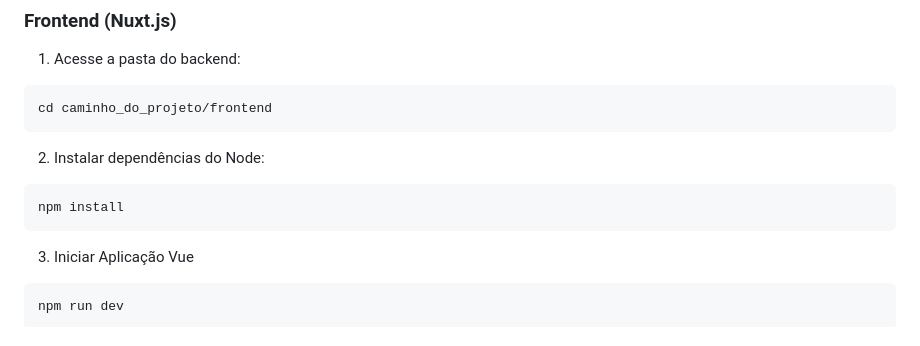
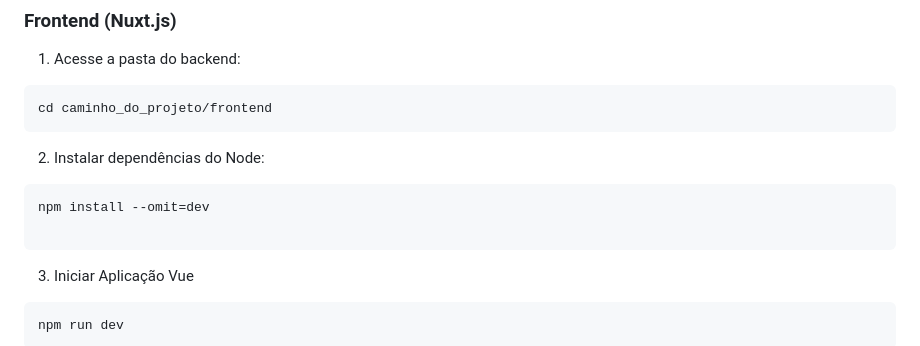
Before and after one commit to LisandroMoura/pandorarh, a Markdown page: README.md, the part around the change. GitHub-like rendering.

Commit message:
Atualiza instruções de instalação no README para omitir dependências de desenvolvimento

````diff
--- a/README.md
+++ b/README.md
@@ -43,7 +43,8 @@ cd caminho_do_projeto/frontend
 
 2. Instalar dependências do Node:
 ```bash
-npm install
+npm install --omit=dev
+
 ```
 
 3. Iniciar Aplicação Vue
````
